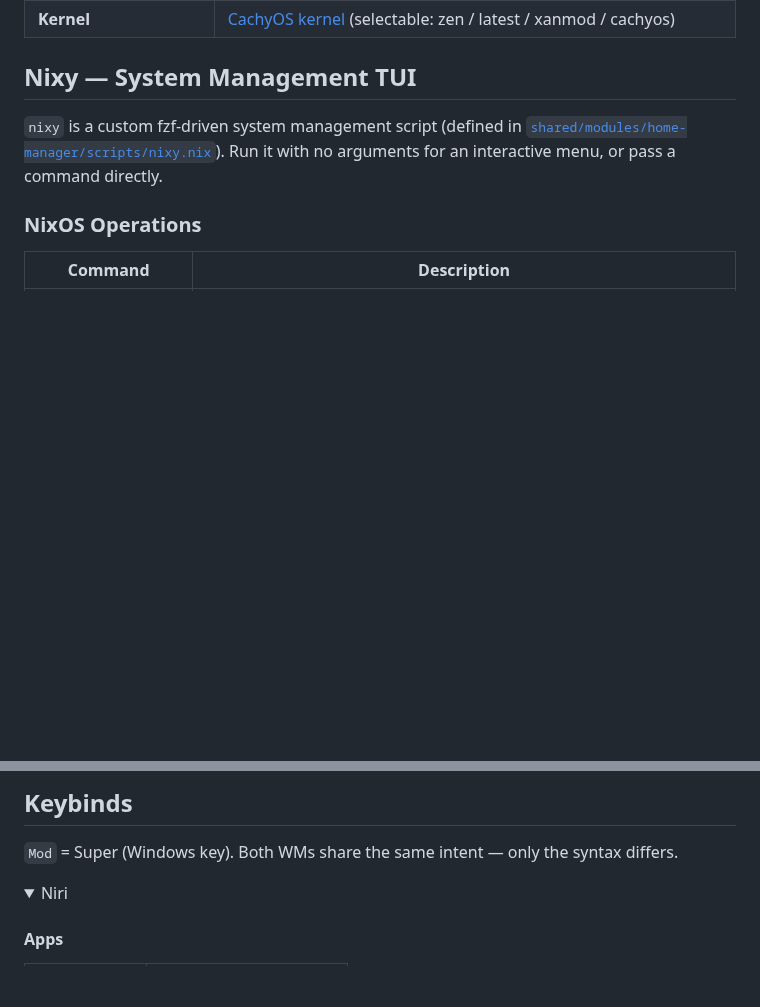
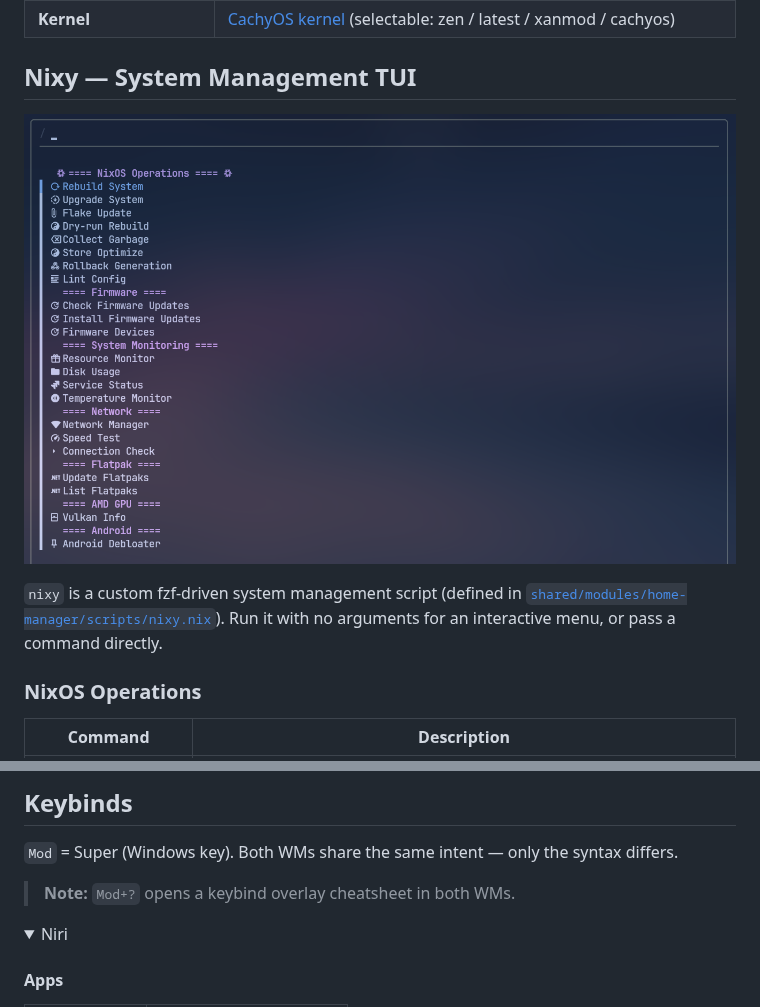
Before and after one commit to Warpledge/nixos-config, a Markdown page: README.md, 2 parts joined by grey strips. Rendered like a GitHub page; pictures changed too: screenshots/nixy-tui.png (added); folded sections open; blank space fills up the shorter version.

```diff
--- a/README.md
+++ b/README.md
@@ -183,6 +183,8 @@ Most components below are toggleable per host via `hostConfig` and rebuilding. "
 
 ## Nixy — System Management TUI
 
+![Nixy system management TUI](./screenshots/nixy-tui.png)
+
 `nixy` is a custom fzf-driven system management script (defined in [`shared/modules/home-manager/scripts/nixy.nix`](./shared/modules/home-manager/scripts/nixy.nix)). Run it with no arguments for an interactive menu, or pass a command directly.
 
 ### NixOS Operations
@@ -268,6 +270,8 @@ Key external sources the flake pulls from outside nixpkgs:
 ## Keybinds
 
 `Mod` = Super (Windows key). Both WMs share the same intent — only the syntax differs.
+
+>**Note:** `Mod+?` opens a keybind overlay cheatsheet in both WMs.
 
 <details>
 <summary>Niri</summary>
```
Also changed, not shown: 1 other file.
